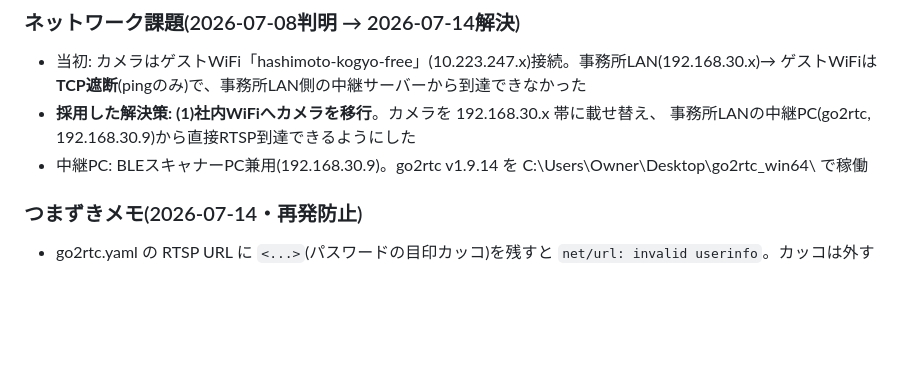
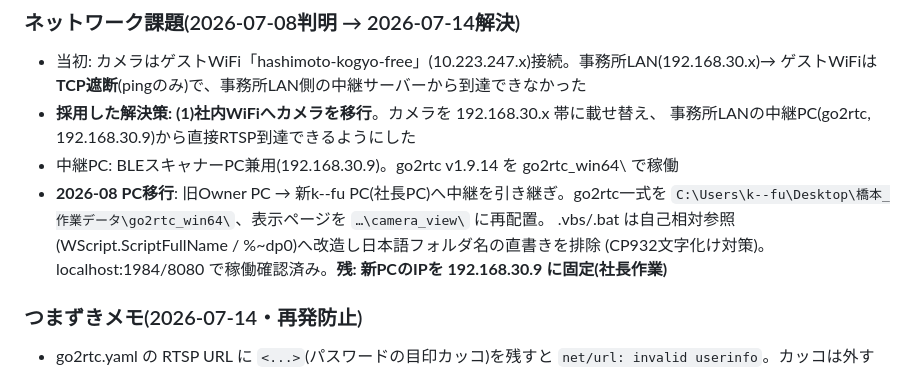
Before and after one commit to 84stamp1-jpg/hashimoto-press, a Markdown page: docs/camera_system_spec.md, the part around the change. Rendered like a GitHub page; blank space fills up the shorter version.

Commit message:
docs(camera): go2rtc中継の新PC移行を反映(Owner→k--fu)
中継PCを旧Owner PC→新k--fu PC(社長PC)へ引き継ぎ。go2rtc一式を
C:\Users\k--fu\Desktop\橋本_作業データ\go2rtc_win64\ へ再配置し、旧 Owner 絶対パス記述を更新。
自動起動/vbs/batの自己相対参照化(CP932文字化け対策)と、IP固定(192.168.30.9)の残作業を明記。

Co-Authored-By: Claude Opus 4.8 <noreply@anthropic.com>

```diff
--- a/docs/camera_system_spec.md
+++ b/docs/camera_system_spec.md
@@ -115,7 +115,11 @@ RTSP URL形式: `rtsp://<RTSPユーザー>:<パスワード>@<IP>:554/stream1`(
   ゲストWiFiは**TCP遮断**(pingのみ)で、事務所LAN側の中継サーバーから到達できなかった
 - **採用した解決策: (1)社内WiFiへカメラを移行**。カメラを 192.168.30.x 帯に載せ替え、
   事務所LANの中継PC(go2rtc, 192.168.30.9)から直接RTSP到達できるようにした
-- 中継PC: BLEスキャナーPC兼用(192.168.30.9)。go2rtc v1.9.14 を C:\Users\Owner\Desktop\go2rtc_win64\ で稼働
+- 中継PC: BLEスキャナーPC兼用(192.168.30.9)。go2rtc v1.9.14 を go2rtc_win64\ で稼働
+- **2026-08 PC移行**: 旧Owner PC → 新k--fu PC(社長PC)へ中継を引き継ぎ。go2rtc一式を
+  `C:\Users\k--fu\Desktop\橋本_作業データ\go2rtc_win64\`、表示ページを `…\camera_view\` に再配置。
+  .vbs/.bat は自己相対参照(WScript.ScriptFullName / %~dp0)へ改造し日本語フォルダ名の直書きを排除
+  (CP932文字化け対策)。localhost:1984/8080 で稼働確認済み。**残: 新PCのIPを 192.168.30.9 に固定(社長作業)**
 
 ### つまずきメモ(2026-07-14・再発防止)
 - go2rtc.yaml の RTSP URL に `<...>`(パスワードの目印カッコ)を残すと `net/url: invalid userinfo`。カッコは外す
```
